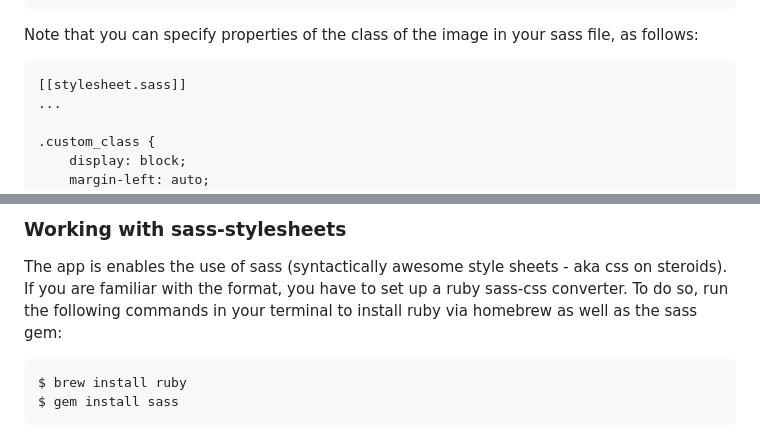
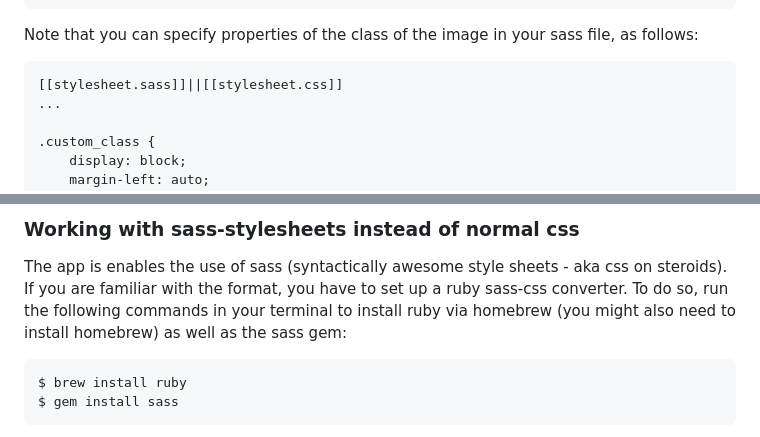
Before and after one commit to lucienbaumgartner/quiz_dev, a Markdown page: README.md, 2 parts joined by grey strips. Drawn GitHub-style.

````diff
--- a/README.md
+++ b/README.md
@@ -64,7 +95,7 @@ If you want to include graphics as part of your explanation to an answer, you ne
 Note that you can specify properties of the class of the image in your sass file, as follows:
 
 ```
-[[stylesheet.sass]]
+[[stylesheet.sass]]||[[stylesheet.css]]
 ...
 
 .custom_class {
@@ -87,8 +118,8 @@ To deploy the app on your website or your blog entry you just need to include it
 ```
 
-### Working with sass-stylesheets
+### Working with sass-stylesheets instead of normal css
 
-The app is enables the use of sass (syntactically awesome style sheets - aka css on steroids). If you are familiar with the format, you have to set up a ruby sass-css converter. To do so, run the following commands in your terminal to install ruby via homebrew as well as the sass gem:
+The app is enables the use of sass (syntactically awesome style sheets - aka css on steroids). If you are familiar with the format, you have to set up a ruby sass-css converter. To do so, run the following commands in your terminal to install ruby via homebrew (you might also need to install homebrew) as well as the sass gem:
 
 ```
 $ brew install ruby
````
Also changed, not shown: other parts of README.md (+34 -3 lines), display/gh-pages.png (added).
